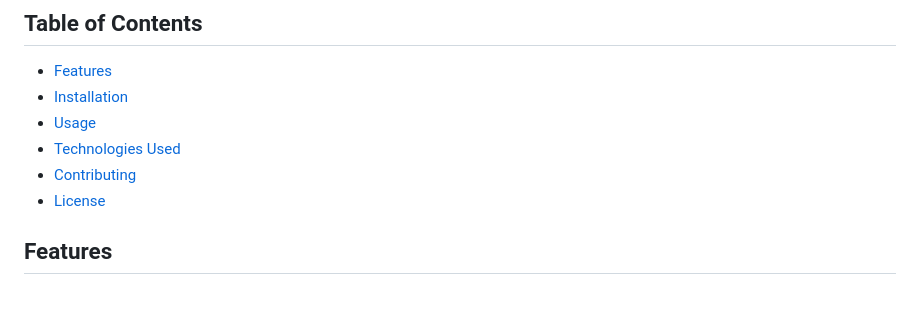
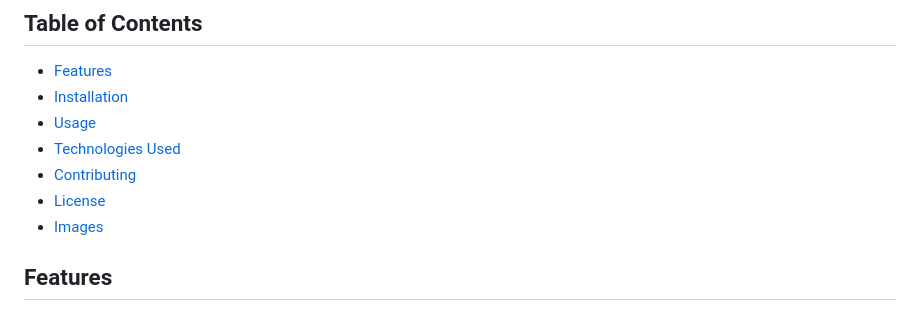
Before and after one commit to ShivaShankarReddy098/Criminal-Management-app, a Markdown page: README.md, the part around the change. GitHub-like rendering.

```diff
--- a/README.md
+++ b/README.md
@@ -10,6 +10,7 @@ The Criminal Management App is a comprehensive system for managing criminal inci
 - [Technologies Used](#technologies-used)
 - [Contributing](#contributing)
 - [License](#license)
+- [Images](#images)
 
 ## Features
 
```
